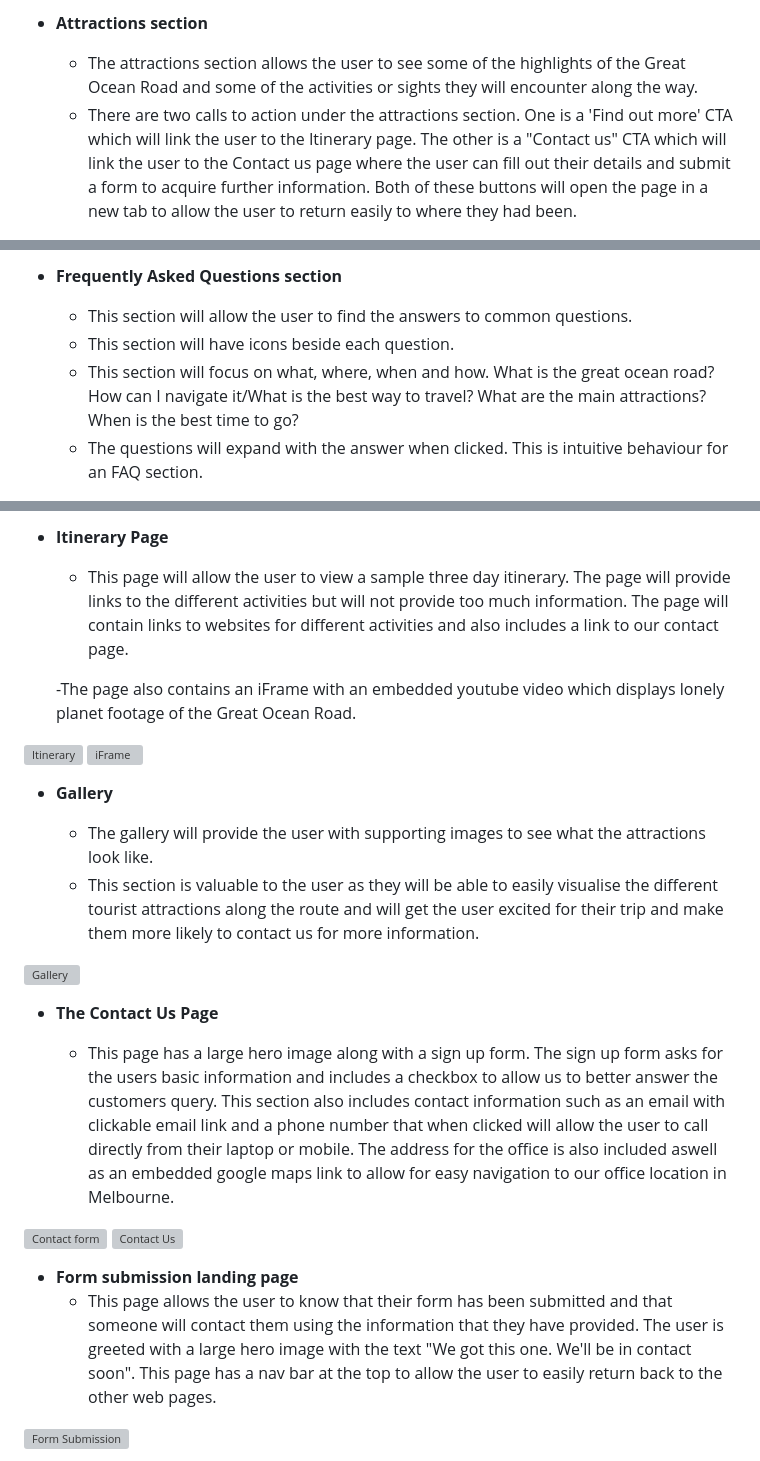
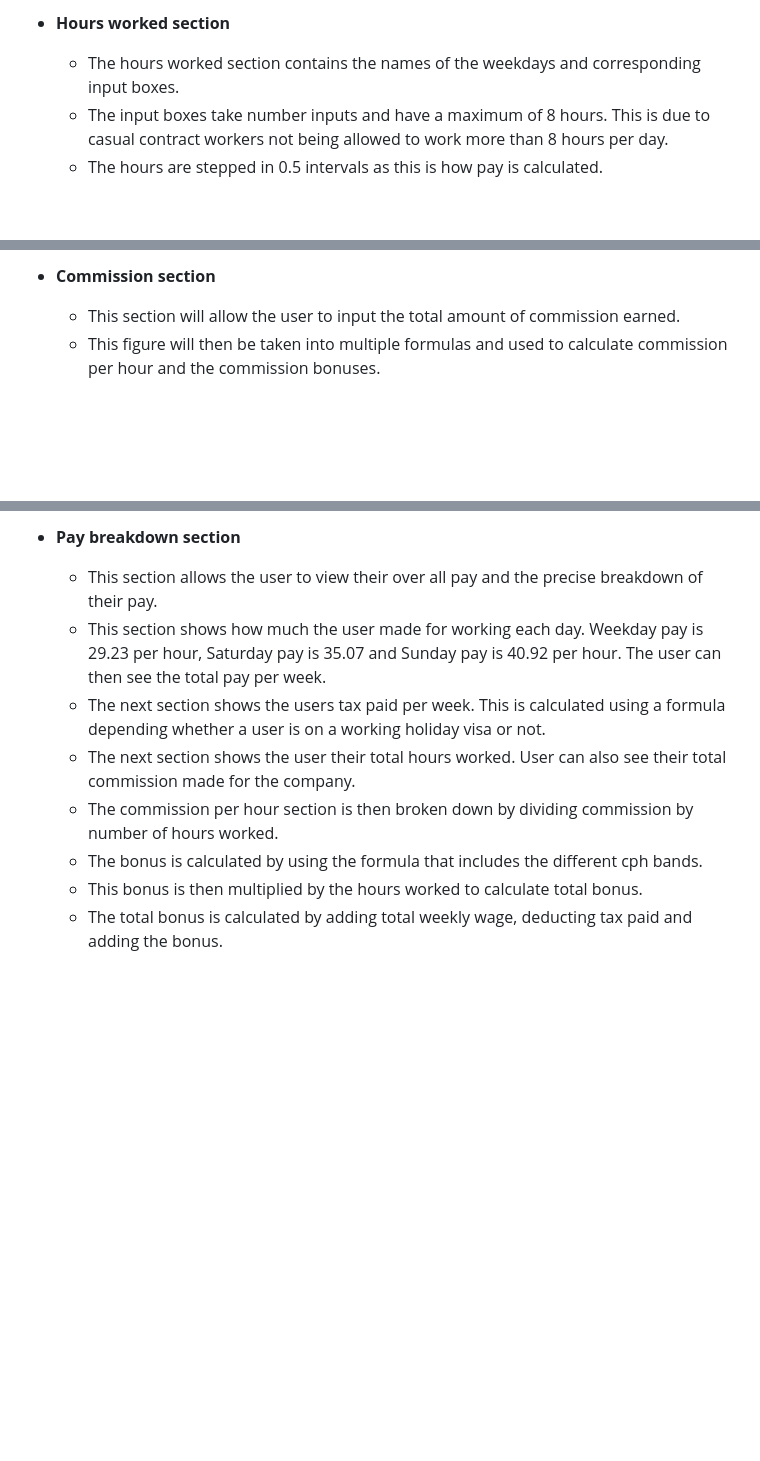
Before and after one commit to d-lynch95/CPH-calculator, a Markdown page: README.md, 3 parts joined by grey strips. Rendered like a GitHub page; blank space fills up the shorter version; grey boxes are pictures that could not be loaded.

Commit message:
complete the features section by adding pay breakdown and error 404 section

```diff
--- a/README.md
+++ b/README.md
@@ -118,6 +118,7 @@ The wireframes were developed in a mobile first environment. The original wirefr
 
-- __Attractions section__
+- __Hours worked section__
 
-  - The attractions section allows the user to see some of the highlights of the Great Ocean Road and some of the activities or sights they will encounter along the way.
-  - There are two calls to action under the attractions section. One is a 'Find out more' CTA which will link the user to the Itinerary page. The other is a "Contact us" CTA which will link the user to the Contact us page where the user can fill out their details and submit a form to acquire  further information. Both of these buttons will open the page in a new tab to allow the user to return easily to where they had been.
+  - The hours worked section contains the names of the weekdays and corresponding input boxes.
+  - The input boxes take number inputs and have a maximum of 8 hours. This is due to casual contract workers not being allowed to work more than 8 hours per day.
+  - The hours are stepped in 0.5 intervals as this is how pay is calculated.
 
@@ -125,13 +126,7 @@ The wireframes were developed in a mobile first environment. The original wirefr
 
-- __Frequently Asked Questions section__
+- __Commission section__
 
-  - This section will allow the user to find the answers to common questions.
-  - This section will have icons beside each question.
-  - This section will focus on what, where, when and how.
-    What is the great ocean road?
-    How can I navigate it/What is the best way to travel?
-    What are the main attractions?
-    When is the best time to go?
-  - The questions will expand with the answer when clicked. This is intuitive behaviour for an FAQ section.
+  - This section will allow the user to input the total amount of commission earned.
+  - This figure will then be taken into multiple formulas and used to calculate commission per hour and the commission bonuses.
 
 
@@ -147,33 +141,14 @@ The wireframes were developed in a mobile first environment. The original wirefr
 
-- __Itinerary Page__
+- __Pay breakdown section__
 
-  - This page will allow the user to view a sample three day itinerary. The page will provide links to the different activities but will not provide too much information. The page will contain links to websites for different activities and also includes a link to our contact page.
-
-  -The page also contains an iFrame with an embedded youtube video which displays lonely planet footage of the Great Ocean Road.
-
-![Itinerary](media/itinerary.webp)
-![iFrame](media/iframe.webp)
-
-
-- __Gallery__
-
-  - The gallery will provide the user with supporting images to see what the attractions look like.
-  - This section is valuable to the user as they will be able to easily visualise the different tourist attractions along the route and will get the user excited for their trip and make them more likely to contact us for more information.
-
-![Gallery](media/gallery.webp)
-
-- __The Contact Us Page__
-
-  - This page has a large hero image along with a sign up form. The sign up form asks for the users basic information and includes a checkbox to allow us to better answer the customers query.   This section also includes contact information such as an email with clickable email link and a phone number that when clicked will allow the user to call directly from their laptop or mobile. The address for the office is also included aswell as an embedded google maps link to allow for easy navigation to our office location in Melbourne.
-
-![Contact form](media/form.webp)
-![Contact Us](media/contact.webp)
-
-
-- __Form submission landing page__
-  - This page allows the user to know that their form has been submitted and that someone will contact them using the information that they have provided. The user is greeted with a large hero image with the text "We got this one. We'll be in contact soon". This page has a nav bar at the top to allow the user to easily return back to the other web pages.
-
- ![Form Submission](media/submission.webp)
+  - This section allows the user to view their over all pay and the precise breakdown of their pay.
+  - This section shows how much the user made for working each day. Weekday pay is 29.23 per hour, Saturday pay is 35.07 and Sunday pay is 40.92 per hour. The user can then see the total pay per week.
+  - The next section shows the users tax paid per week. This is calculated using a formula depending whether a user is on a working holiday visa or not.
+  - The next section shows the user their total hours worked. User can also see their total commission made for the company.
+  - The commission per hour section is then broken down by dividing commission by number of hours worked.
+  - The bonus is calculated by using the formula that includes the different cph bands.
+  - This bonus is then multiplied by the hours worked to calculate total bonus.
+  - The total bonus is calculated by adding total weekly wage, deducting tax paid and adding the bonus.
 
 
 
```
Also changed, not shown: other parts of README.md (+15 -13 lines).
